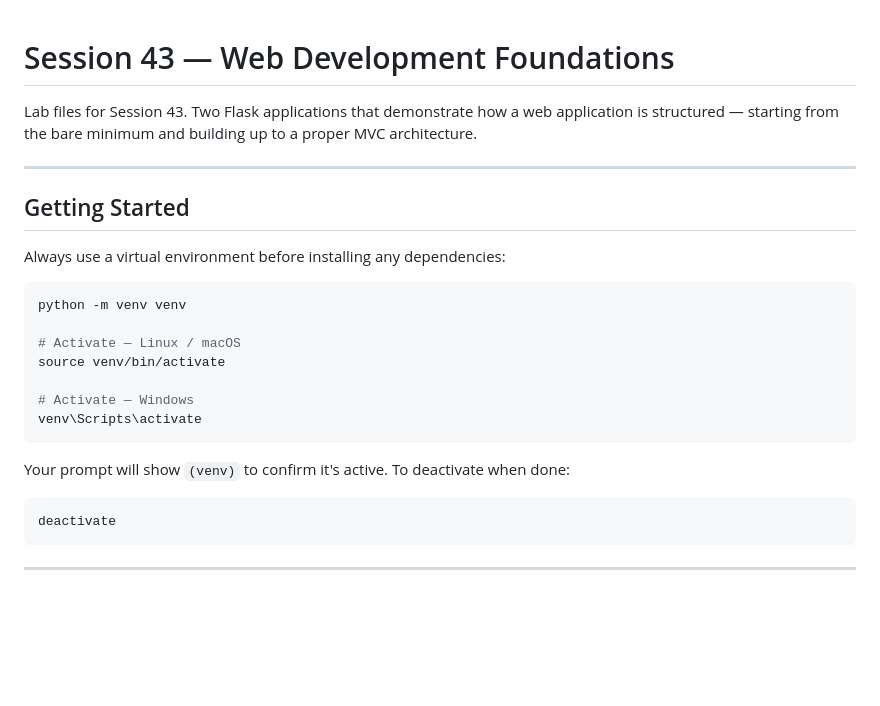
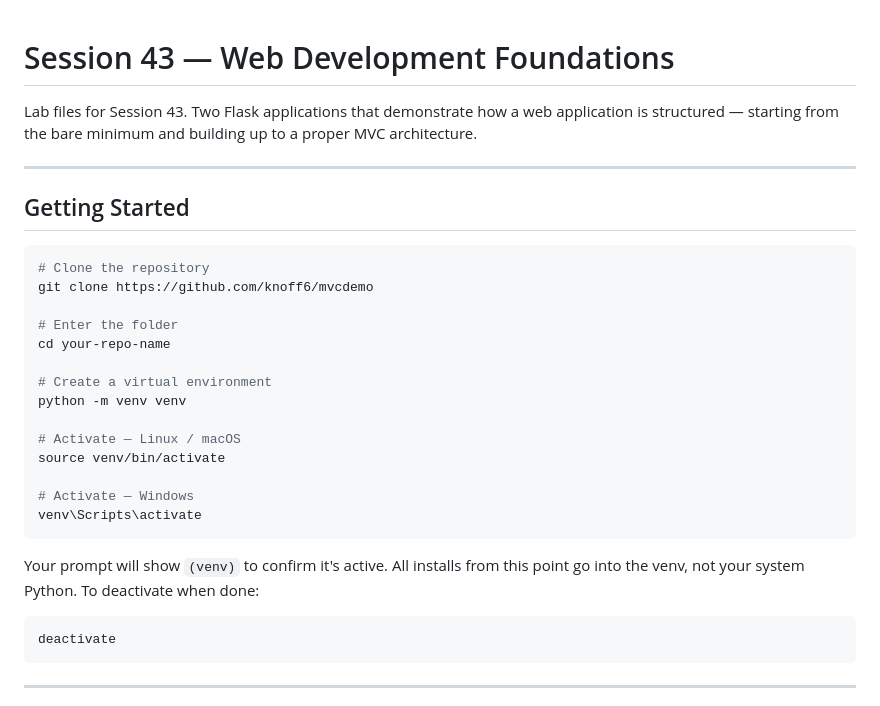
Before and after one commit to knoff6/mvcdemo, a Markdown page: README.md, the part around the change. Drawn GitHub-style; blank space fills up the shorter version.

Commit message:
Improve README setup instructions
Updated instructions for setting up a virtual environment and clarified the deactivation process.

````diff
--- a/README.md
+++ b/README.md
@@ -1,4 +1,5 @@
 # Session 43 — Web Development Foundations
+
 
 Lab files for Session 43. Two Flask applications that demonstrate how a web application is structured — starting from the bare minimum and building up to a proper MVC architecture.
 
@@ -6,9 +7,14 @@ Lab files for Session 43. Two Flask applications that demonstrate how a web appl
 
 ## Getting Started
 
-Always use a virtual environment before installing any dependencies:
+```bash
+# Clone the repository
+git clone https://github.com/knoff6/mvcdemo
 
-```bash
+# Enter the folder
+cd your-repo-name
+
+# Create a virtual environment
 python -m venv venv
 
 # Activate — Linux / macOS
@@ -18,7 +24,7 @@ source venv/bin/activate
 venv\Scripts\activate
 ```
 
-Your prompt will show `(venv)` to confirm it's active. To deactivate when done:
+Your prompt will show `(venv)` to confirm it's active. All installs from this point go into the venv, not your system Python. To deactivate when done:
 
 ```bash
 deactivate
````
